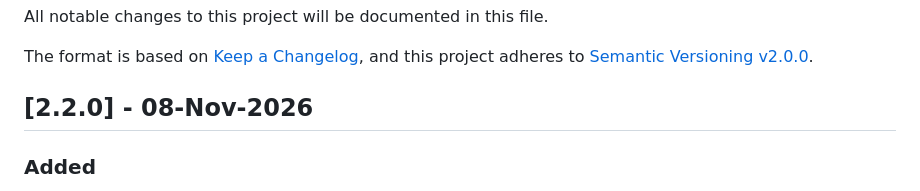
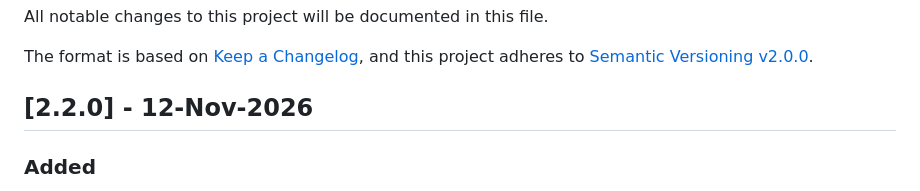
Before and after one commit to kolosovpetro/SumsOfPowersViaBackwardFiniteDifferencesAndNewtonFormula, a Markdown page: CHANGELOG.md, the part around the change. Rendered like a GitHub page.

Commit message:
readme | changelog date

```diff
--- a/CHANGELOG.md
+++ b/CHANGELOG.md
@@ -5,7 +5,7 @@ All notable changes to this project will be documented in this file.
 The format is based on [Keep a Changelog](https://keepachangelog.com/en/1.0.0/),
 and this project adheres to [Semantic Versioning v2.0.0](https://semver.org/spec/v2.0.0.html).
 
-## [2.2.0] - 08-Nov-2026
+## [2.2.0] - 12-Nov-2026
 
 ### Added
 
```
Also changed, not shown: README.md (+4 -4 lines).
